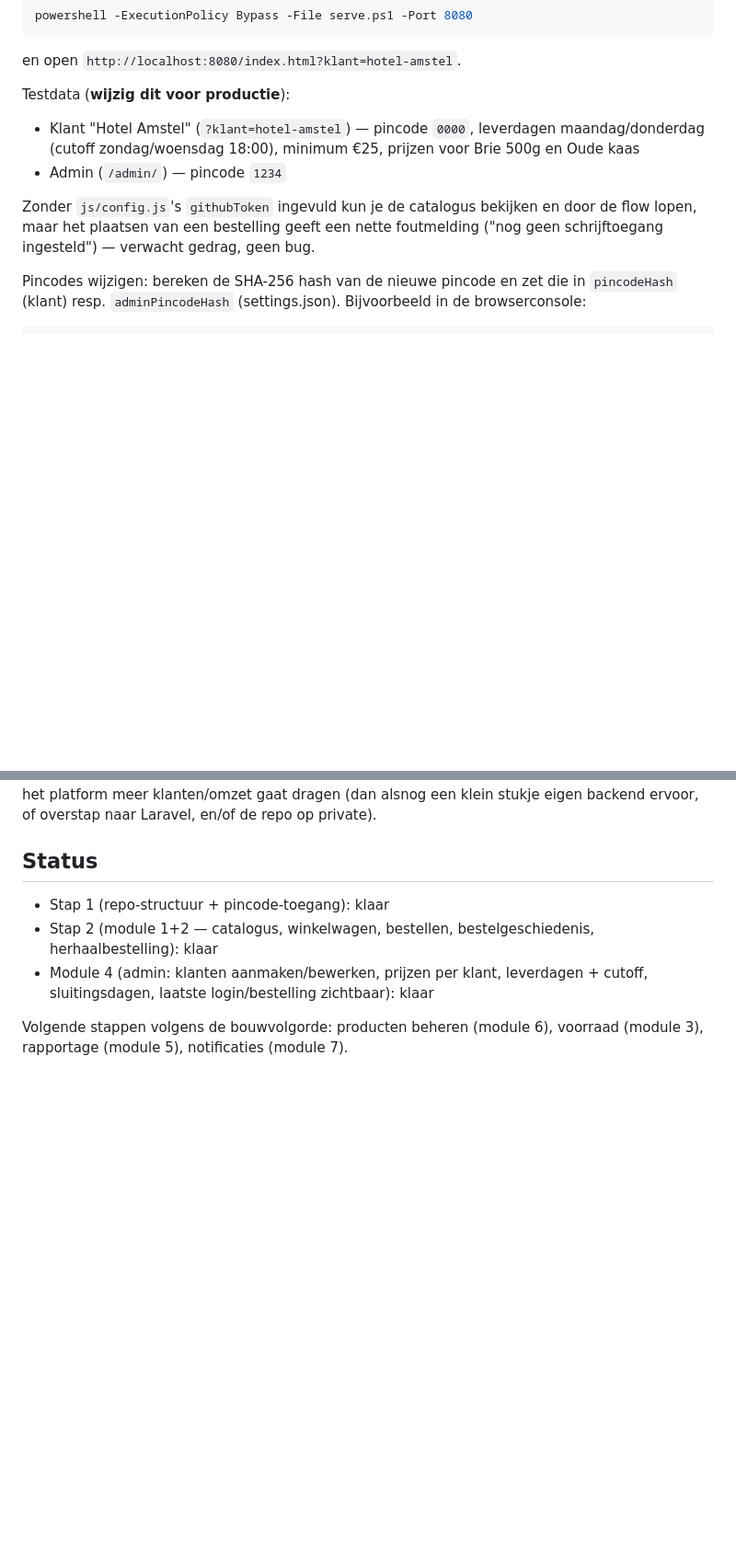
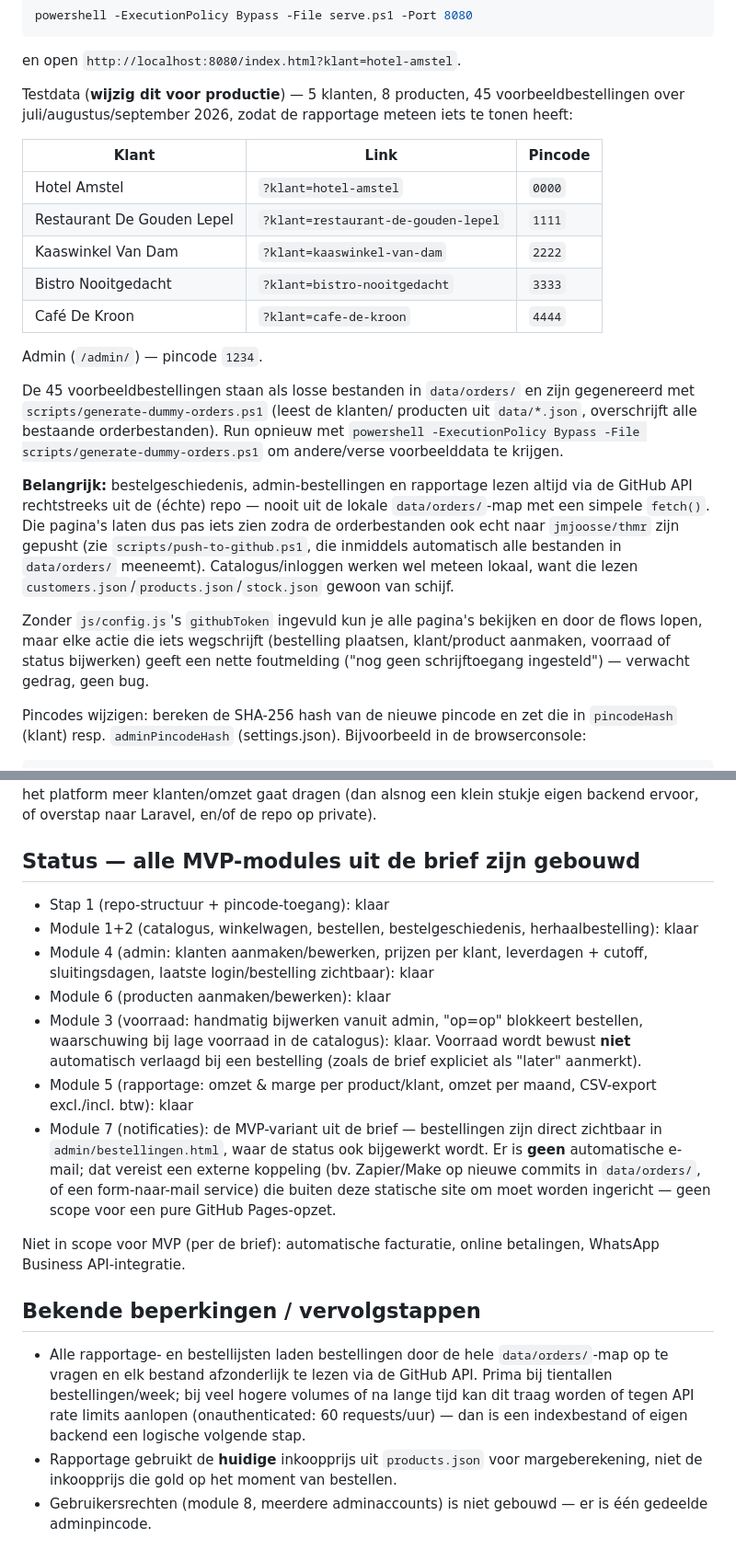
Before and after one commit to jmjoosse/thmr, a Markdown page: README.md, 2 parts joined by grey strips. Shown at 92% size. Rendered like a GitHub page; blank space fills up the shorter version.

Commit message:
Alle MVP-modules: catalogus, bestellen, admin (klanten, producten, voorraad, bestellingen, rapportage) (README.md)

```diff
--- a/README.md
+++ b/README.md
@@ -49,16 +63,40 @@ powershell -ExecutionPolicy Bypass -File serve.ps1 -Port 8080
 
 en open `http://localhost:8080/index.html?klant=hotel-amstel`.
 
-Testdata (**wijzig dit voor productie**):
+Testdata (**wijzig dit voor productie**) — 5 klanten, 8 producten, 45
+voorbeeldbestellingen over juli/augustus/september 2026, zodat de rapportage
+meteen iets te tonen heeft:
 
-- Klant "Hotel Amstel" (`?klant=hotel-amstel`) — pincode `0000`, leverdagen
-  maandag/donderdag (cutoff zondag/woensdag 18:00), minimum €25, prijzen voor
-  Brie 500g en Oude kaas
-- Admin (`/admin/`) — pincode `1234`
+| Klant | Link | Pincode |
+|---|---|---|
+| Hotel Amstel | `?klant=hotel-amstel` | `0000` |
+| Restaurant De Gouden Lepel | `?klant=restaurant-de-gouden-lepel` | `1111` |
+| Kaaswinkel Van Dam | `?klant=kaaswinkel-van-dam` | `2222` |
+| Bistro Nooitgedacht | `?klant=bistro-nooitgedacht` | `3333` |
+| Café De Kroon | `?klant=cafe-de-kroon` | `4444` |
 
-Zonder `js/config.js`'s `githubToken` ingevuld kun je de catalogus bekijken en
-door de flow lopen, maar het plaatsen van een bestelling geeft een nette
-foutmelding ("nog geen schrijftoegang ingesteld") — verwacht gedrag, geen bug.
+Admin (`/admin/`) — pincode `1234`.
+
+De 45 voorbeeldbestellingen staan als losse bestanden in `data/orders/` en
+zijn gegenereerd met `scripts/generate-dummy-orders.ps1` (leest de klanten/
+producten uit `data/*.json`, overschrijft alle bestaande orderbestanden).
+Run opnieuw met `powershell -ExecutionPolicy Bypass -File
+scripts/generate-dummy-orders.ps1` om andere/verse voorbeelddata te krijgen.
+
+**Belangrijk:** bestelgeschiedenis, admin-bestellingen en rapportage lezen
+altijd via de GitHub API rechtstreeks uit de (échte) repo — nooit uit de
+lokale `data/orders/`-map met een simpele `fetch()`. Die pagina's laten dus
+pas iets zien zodra de orderbestanden ook echt naar `jmjoosse/thmr` zijn
+gepusht (zie `scripts/push-to-github.ps1`, die inmiddels automatisch alle
+bestanden in `data/orders/` meeneemt). Catalogus/inloggen werken wel meteen
+lokaal, want die lezen `customers.json`/`products.json`/`stock.json` gewoon
+van schijf.
+
+Zonder `js/config.js`'s `githubToken` ingevuld kun je alle pagina's bekijken en
+door de flows lopen, maar elke actie die iets wegschrijft (bestelling
+plaatsen, klant/product aanmaken, voorraad of status bijwerken) geeft een
+nette foutmelding ("nog geen schrijftoegang ingesteld") — verwacht gedrag,
+geen bug.
 
 Pincodes wijzigen: bereken de SHA-256 hash van de nieuwe pincode en zet die
 in `pincodeHash` (klant) resp. `adminPincodeHash` (settings.json). Bijvoorbeeld
@@ -90,13 +128,39 @@ Geaccepteerd voor een eerste werkende versie; te herzien zodra het platform
 meer klanten/omzet gaat dragen (dan alsnog een klein stukje eigen backend
 ervoor, of overstap naar Laravel, en/of de repo op private).
 
-## Status
+## Status — alle MVP-modules uit de brief zijn gebouwd
 
 - Stap 1 (repo-structuur + pincode-toegang): klaar
-- Stap 2 (module 1+2 — catalogus, winkelwagen, bestellen, bestelgeschiedenis,
+- Module 1+2 (catalogus, winkelwagen, bestellen, bestelgeschiedenis,
   herhaalbestelling): klaar
 - Module 4 (admin: klanten aanmaken/bewerken, prijzen per klant, leverdagen +
   cutoff, sluitingsdagen, laatste login/bestelling zichtbaar): klaar
+- Module 6 (producten aanmaken/bewerken): klaar
+- Module 3 (voorraad: handmatig bijwerken vanuit admin, "op=op" blokkeert
+  bestellen, waarschuwing bij lage voorraad in de catalogus): klaar. Voorraad
+  wordt bewust **niet** automatisch verlaagd bij een bestelling (zoals de
+  brief expliciet als "later" aanmerkt).
+- Module 5 (rapportage: omzet & marge per product/klant, omzet per maand,
+  CSV-export excl./incl. btw): klaar
+- Module 7 (notificaties): de MVP-variant uit de brief — bestellingen zijn
+  direct zichtbaar in `admin/bestellingen.html`, waar de status ook
+  bijgewerkt wordt. Er is **geen** automatische e-mail; dat vereist een
+  externe koppeling (bv. Zapier/Make op nieuwe commits in `data/orders/`,
+  of een form-naar-mail service) die buiten deze statische site om moet
+  worden ingericht — geen scope voor een pure GitHub Pages-opzet.
 
-Volgende stappen volgens de bouwvolgorde: producten beheren (module 6),
-voorraad (module 3), rapportage (module 5), notificaties (module 7).
+Niet in scope voor MVP (per de brief): automatische facturatie, online
+betalingen, WhatsApp Business API-integratie.
+
+## Bekende beperkingen / vervolgstappen
+
+- Alle rapportage- en bestellijsten laden bestellingen door de hele
+  `data/orders/`-map op te vragen en elk bestand afzonderlijk te lezen via de
+  GitHub API. Prima bij tientallen bestellingen/week; bij veel hogere volumes
+  of na lange tijd kan dit traag worden of tegen API rate limits aanlopen
+  (onauthenticated: 60 requests/uur) — dan is een indexbestand of eigen
+  backend een logische volgende stap.
+- Rapportage gebruikt de **huidige** inkoopprijs uit `products.json` voor
+  margeberekening, niet de inkoopprijs die gold op het moment van bestellen.
+- Gebruikersrechten (module 8, meerdere adminaccounts) is niet gebouwd — er
+  is één gedeelde adminpincode.
```
Also changed, not shown: other parts of README.md (+21 -7 lines).
